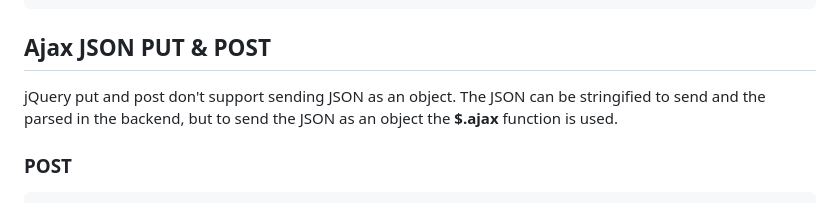
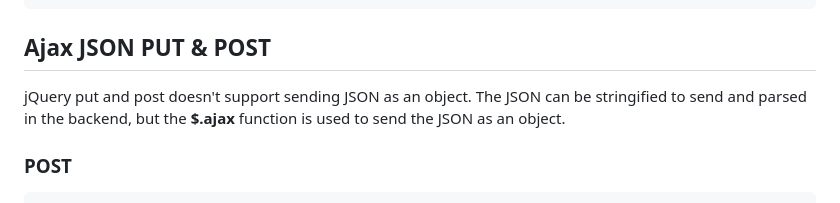
Before and after one commit to RoyceTheBiker/driFTPin, a Markdown page: README.md, the part around the change printed below. Rendered like a GitHub page.

````diff
--- a/README.md
+++ b/README.md
@@ -96,7 +96,7 @@ function frontLoader(callback) {
 ```
 
 ## Ajax JSON PUT & POST
-jQuery put and post don't support sending JSON as an object. The JSON can be stringified to send and the parsed in the backend, but to send the JSON as an object the **$.ajax** function is used.
+jQuery put and post doesn't support sending JSON as an object. The JSON can be stringified to send and parsed in the backend, but the **$.ajax** function is used to send the JSON as an object.
 
 ### POST
 ```javascript
````
Also changed, not shown: other parts of README.md (+1 -1 lines).
